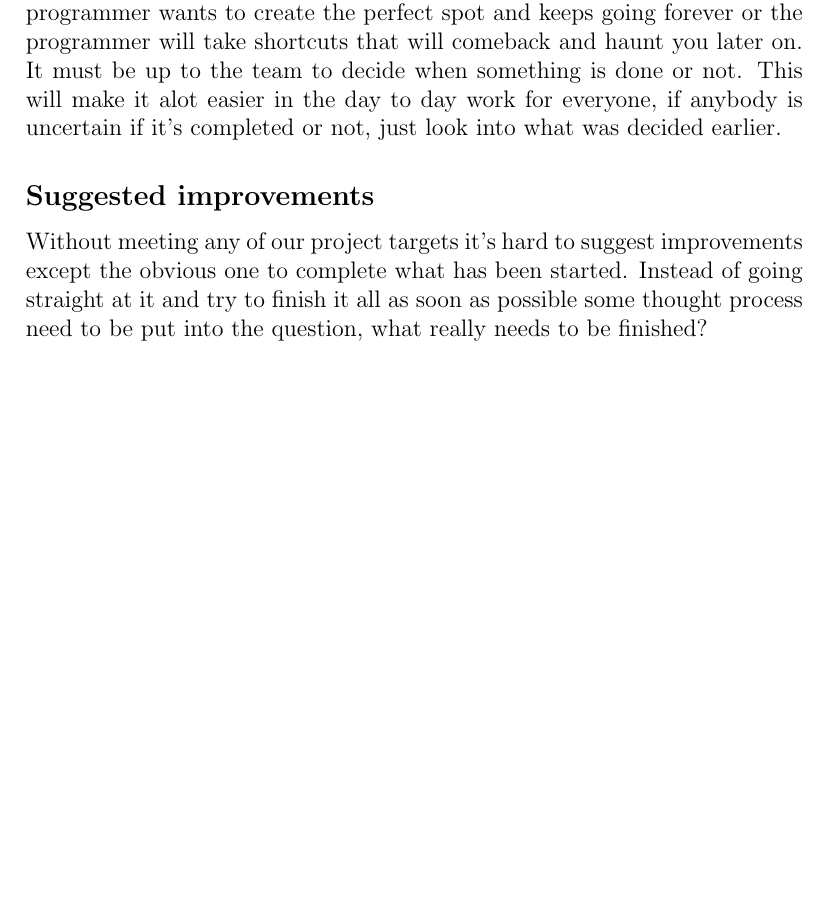
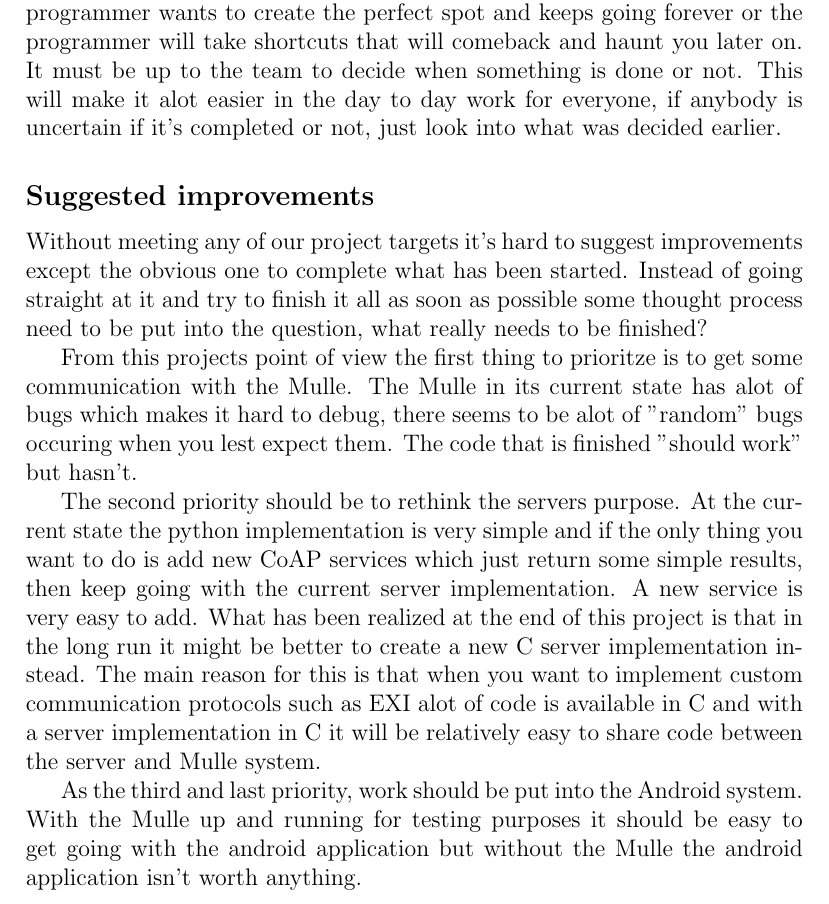
Before and after one commit to christofferholmstedt/d0016e-project-in-computer-science-and-engineering-coap-vehicle-testing, a LaTeX document (documentation/master.tex, which reads documentation/resultat.tex): part of page 7 of 10, cut so that both start at the same text, the shorter picture padded with empty space. Compiled offline with pdfLaTeX.

Commit message:
Finished the part suggested improvements

```diff
--- a/documentation/resultat.tex
+++ b/documentation/resultat.tex
@@ -60,6 +60,20 @@ This will make it alot easier in the day to day work for everyone, if anybody is
 \subsection{Suggested improvements}
 Without meeting any of our project targets it's hard to suggest improvements except the obvious one to complete what has been started.
 Instead of going straight at it and try to finish it all as soon as possible some thought process need to be put into the question, what really needs to be finished?
+
+From this projects point of view the first thing to prioritze is to get some communication with the Mulle.
+The Mulle in its current state has alot of bugs which makes it hard to debug, there seems to be alot of "random" bugs occuring when you lest expect them.
+The code that is finished "should work" but hasn't.
+
+The second priority should be to rethink the servers purpose.
+At the current state the python implementation is very simple and if the only thing you want to do is add new CoAP services which just return some simple results, then keep going with the current server implementation.
+A new service is very easy to add.
+What has been realized at the end of this project is that in the long run it might be better to create a new C server implementation instead.
+The main reason for this is that when you want to implement custom communication protocols such as EXI alot of code is available in C and with a server implementation in C it will be relatively easy to share code between the server and Mulle system.
+
+As the third and last priority, work should be put into the Android system. With the Mulle up and running for testing purposes it should be easy to get going with the android application but without the Mulle the android application isn't worth anything.
+
+
 % TODO: Fortsätt på Mullen
 % TODO: Tänk efter om CoAPy är rätt väg att gå
 % TODO: Skippa android tillsvidare om den inte är viktigare än servern.
```
Also changed, not shown: documentation/master.pdf.
